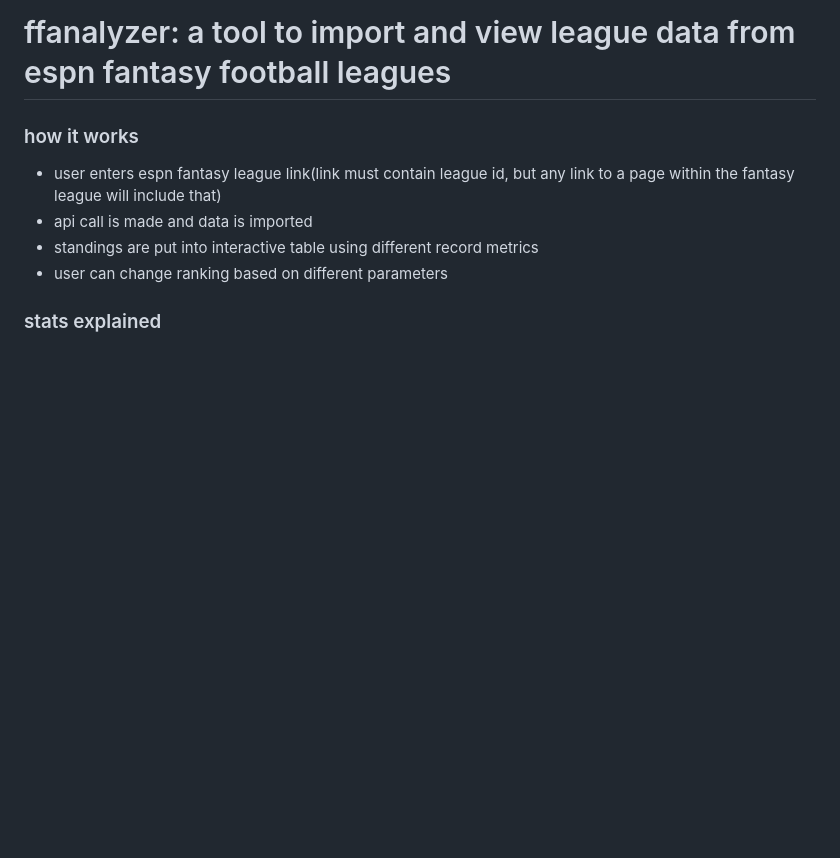
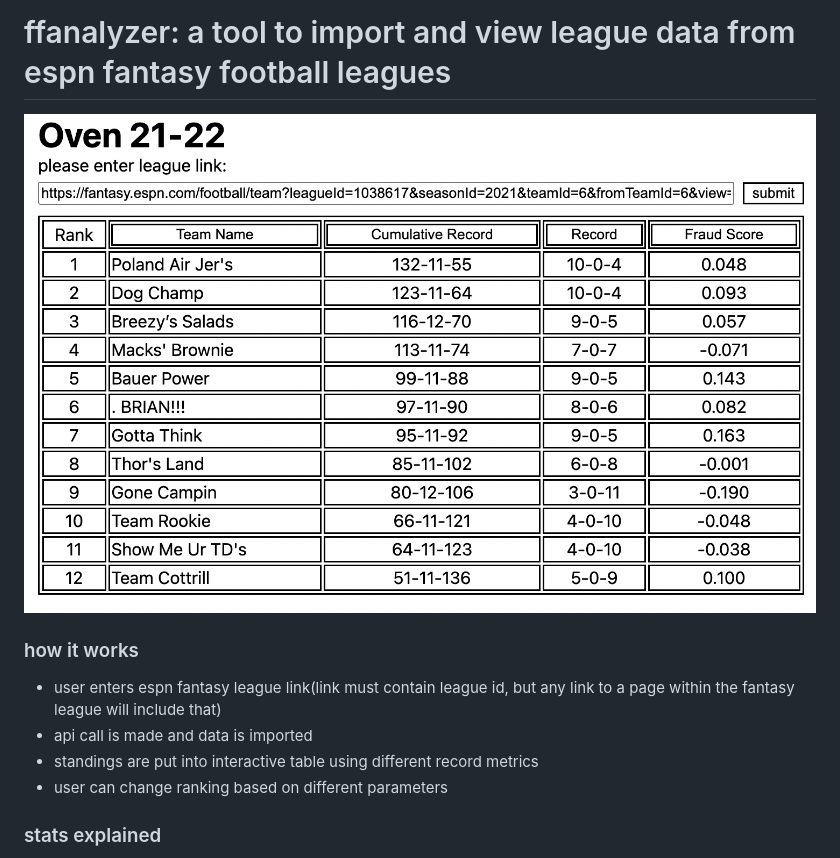
Before and after one commit to willshuttleworth/ffanalyzer, a Markdown page: README.md, the part around the change. GitHub-like rendering; pictures changed too: sample.png (added); blank space fills up the shorter version.

Commit message:
added sample picture to readme

```diff
--- a/README.md
+++ b/README.md
@@ -1,4 +1,6 @@
 # ffanalyzer: a tool to import and view league data from espn fantasy football leagues
+
+![](sample.png)
 
 ### how it works
 
```
